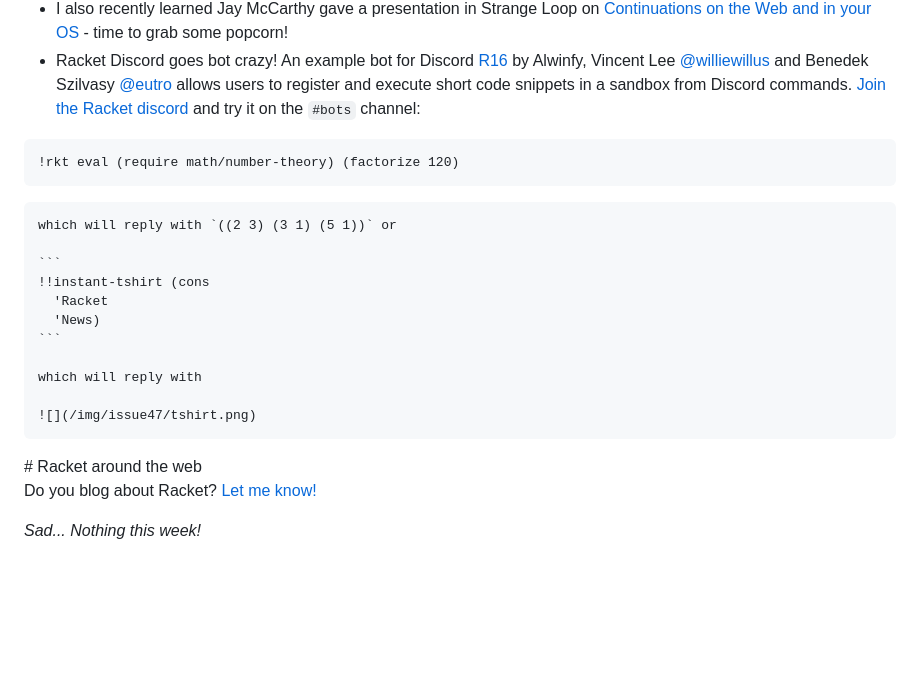
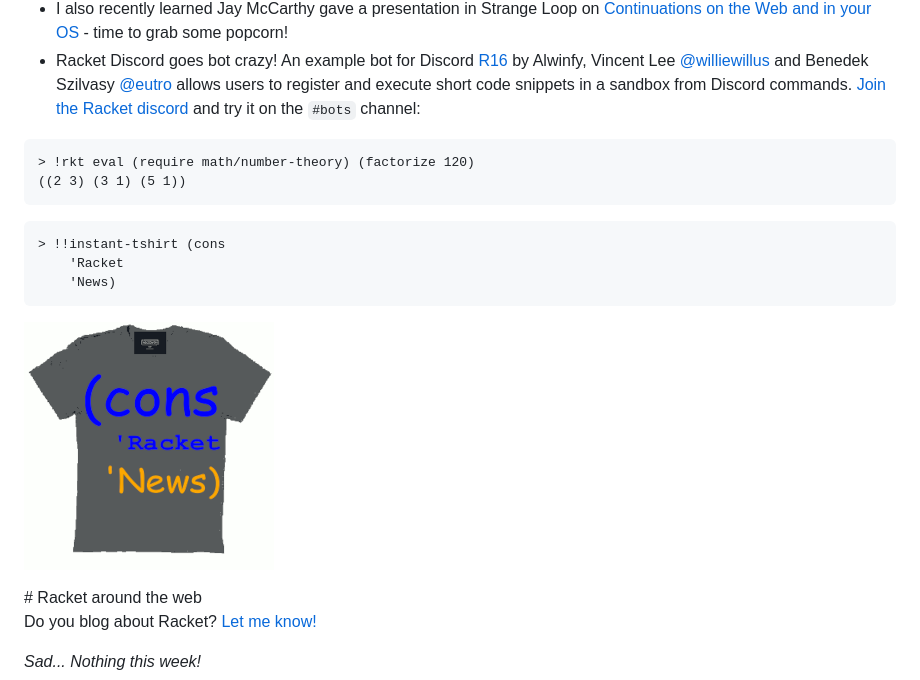
Before and after one commit to pmatos/racket-news, a Markdown page: _src/posts/2021-03-01-issue47.md, the part around the change. Drawn GitHub-style; pictures changed too: img/issue47/tshirt.png; blank space fills up the shorter version.

Commit message:
Improve design

````diff
--- a/_src/posts/2021-03-01-issue47.md
+++ b/_src/posts/2021-03-01-issue47.md
@@ -31,20 +31,16 @@ Grab a coffee and lets dive in!
 * Racket Discord goes bot crazy! An example bot for Discord [R16](https://git.sr.ht/~williewillus/r16/) by Alwinfy, Vincent Lee [@williewillus](https://github.com/williewillus) and Benedek Szilvasy [@eutro](https://github.com/eutro) allows users to register and execute short code snippets in a sandbox from Discord commands. [Join the Racket discord](https://discord.gg/6Zq8sH5) and try it on the `#bots` channel:
 
 ```
-!rkt eval (require math/number-theory) (factorize 120)
+> !rkt eval (require math/number-theory) (factorize 120)
+((2 3) (3 1) (5 1))
 ```
 
-    which will reply with `((2 3) (3 1) (5 1))` or
-
-    ```
-    !!instant-tshirt (cons
-      'Racket
-      'News)
-    ```
-
-    which will reply with
-
-    ![](/img/issue47/tshirt.png)
+```
+> !!instant-tshirt (cons
+    'Racket
+    'News)
+```
+![](/img/issue47/tshirt.png)
 
 <div id='aroundtheweb'/>
 # Racket around the web
````
